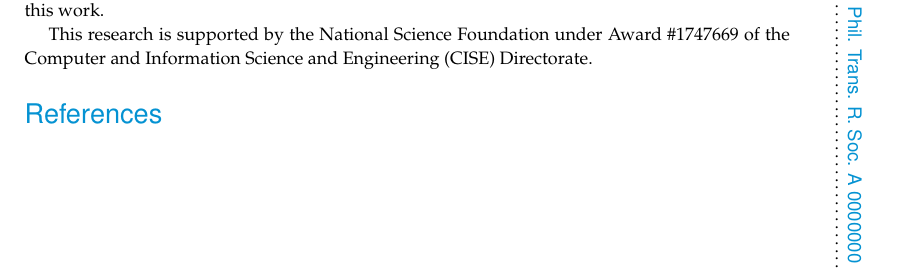
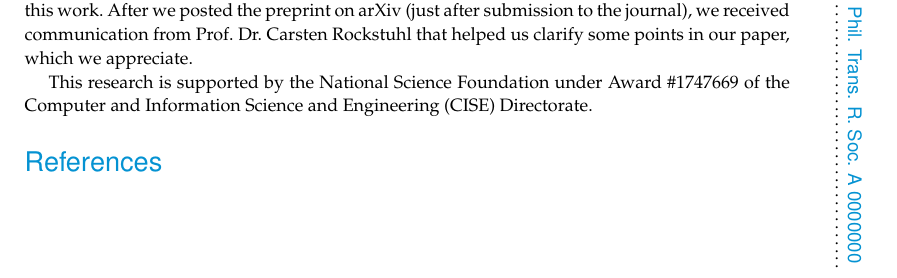
Before and after one commit to barbagroup/pygbe_validation_paper, a LaTeX document (tex/ClementiBarba2020.tex): part of page 19 of 19, cut so that both start at the same text. Compiled offline with pdfLaTeX.

Commit message:
add Rockstuhl to acknowledgements

```diff
--- a/tex/ClementiBarba2020.tex
+++ b/tex/ClementiBarba2020.tex
@@ -118,6 +118,7 @@ Moreover, the studies in this paper were conducted under rigorous reproducibilit
 We thank Dr. Chase T. Ellis  and Dr. Joseph G. Tischler for the fruitful discussions regarding their results \cite{ellis2016},
 which led to the validation of \pygbe, and for providing a mesh file and dielectric data that made the modeling closer to their original setup.
 We also thank Dr. Christopher D. Cooper for many valuable discussions that helped us overcome some of the challenges faced throughout this work.
+After we posted the preprint on arXiv (just after submission to the journal), we received communication from Prof. Dr. Carsten Rockstuhl that helped us clarify some points in our paper, which we appreciate.
 
 This research is supported by the National Science Foundation under Award \#1747669 of the Computer and Information Science and Engineering (CISE) Directorate.
 
```
